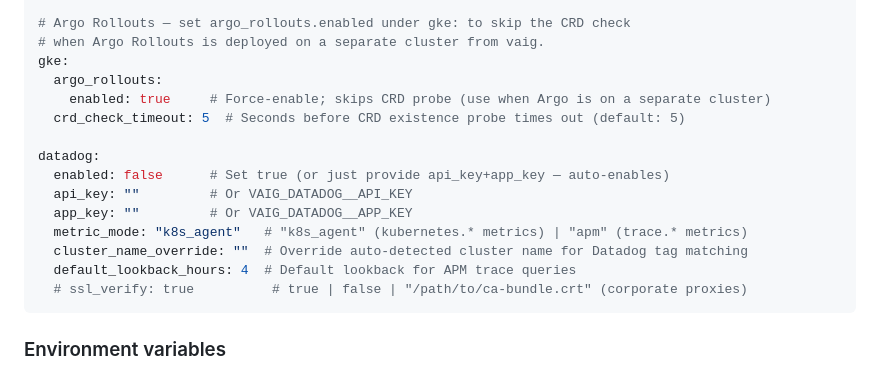
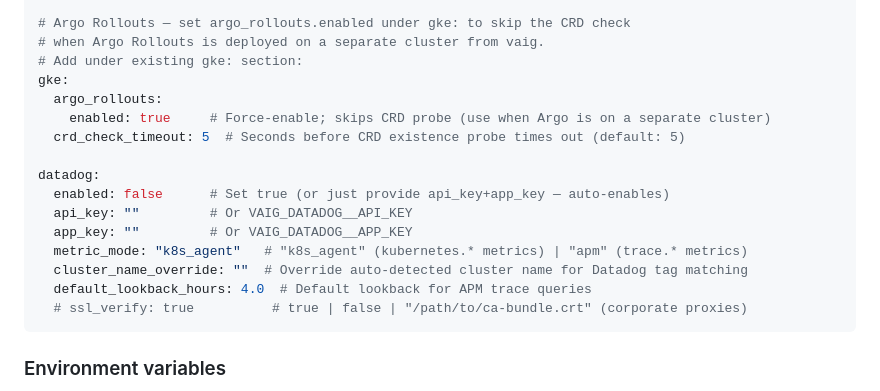
Before and after one commit to Isamel/vertex-ai-toolkit, a Markdown page: README.md, the part around the change. GitHub-like rendering.

Commit message:
docs: fix README config snippet clarity and lookback type

````diff
--- a/README.md
+++ b/README.md
@@ -296,6 +296,7 @@ argocd:
 
 # Argo Rollouts — set argo_rollouts.enabled under gke: to skip the CRD check
 # when Argo Rollouts is deployed on a separate cluster from vaig.
+# Add under existing gke: section:
 gke:
   argo_rollouts:
     enabled: true     # Force-enable; skips CRD probe (use when Argo is on a separate cluster)
@@ -307,7 +308,7 @@ datadog:
   app_key: ""         # Or VAIG_DATADOG__APP_KEY
   metric_mode: "k8s_agent"   # "k8s_agent" (kubernetes.* metrics) | "apm" (trace.* metrics)
   cluster_name_override: ""  # Override auto-detected cluster name for Datadog tag matching
-  default_lookback_hours: 4  # Default lookback for APM trace queries
+  default_lookback_hours: 4.0  # Default lookback for APM trace queries
   # ssl_verify: true          # true | false | "/path/to/ca-bundle.crt" (corporate proxies)
 ```
 
````
